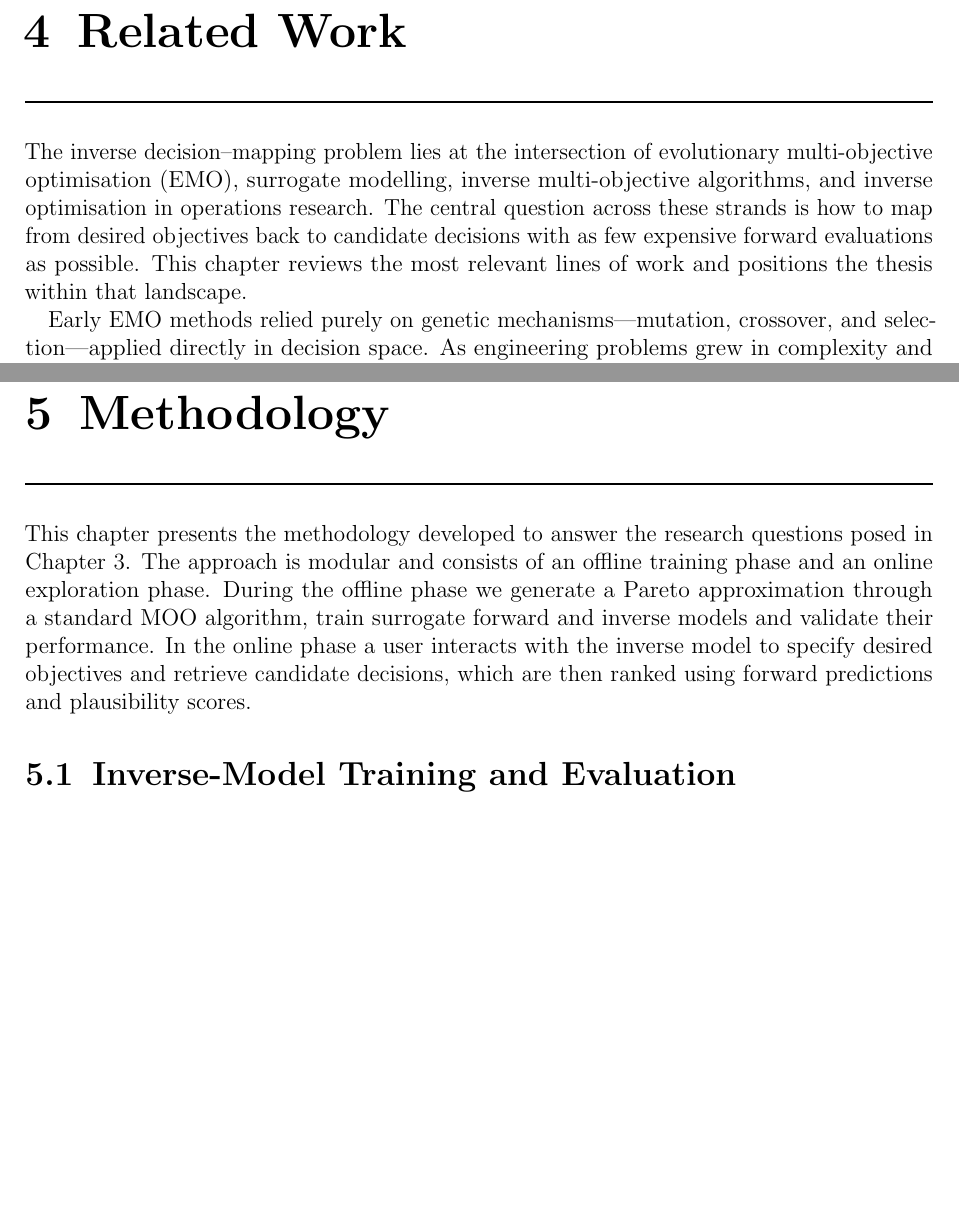
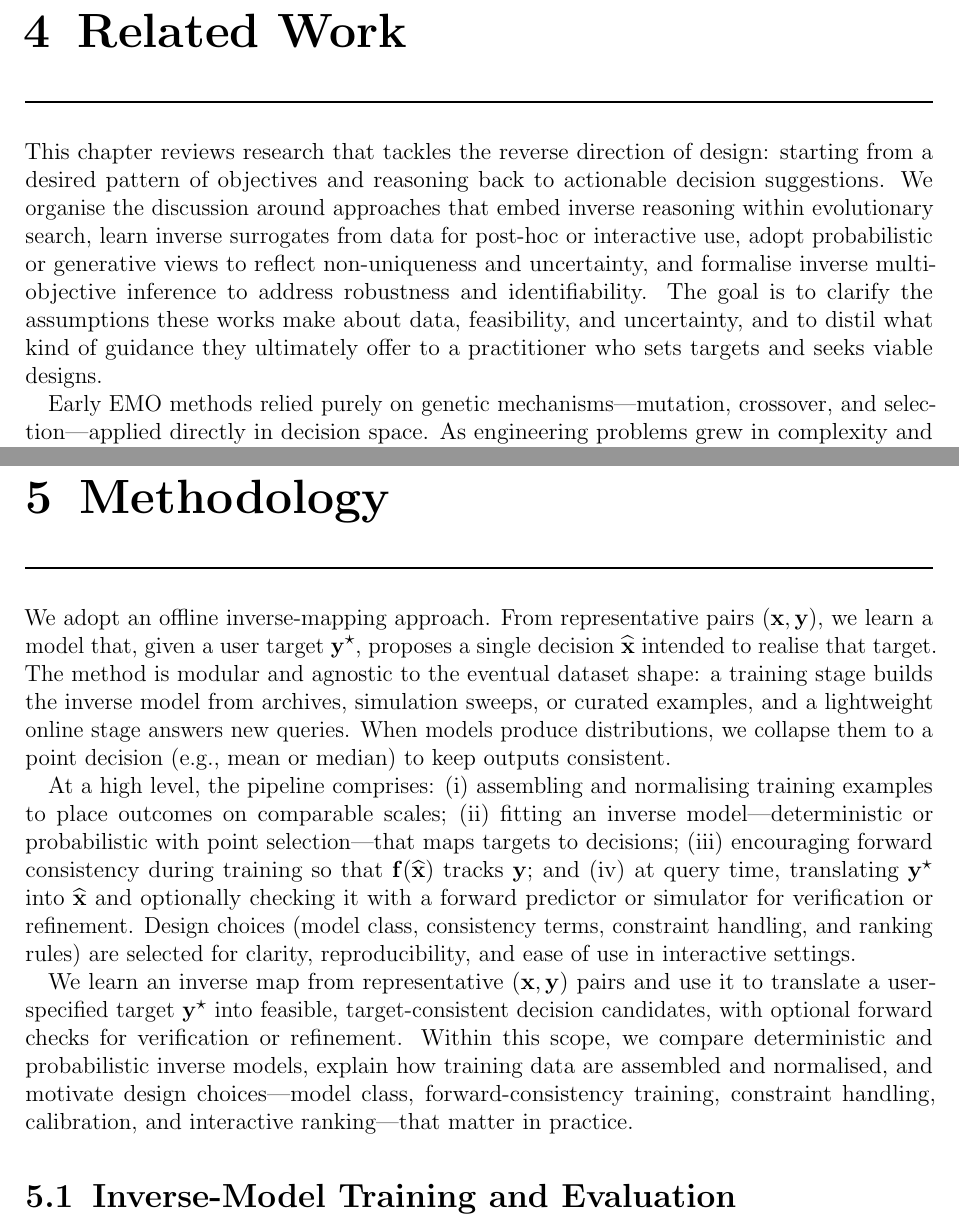
Before and after one commit to Nicola-Ibrahim/Tracing-Objectives-Backwards, a LaTeX thesis (thesis/thesis.tex, which reads thesis/chapters/05_related_work.tex, thesis/chapters/06_methodology.tex): two parts of pages 21 and 23 of 47 before the commit and two parts of pages 21 and 23 of 48 after it, joined at a grey line, cut so that both start at the same text, the shorter picture padded with empty space. Compiled offline with pdfLaTeX.

Commit message:
refactor: Restructure motivatoin and methodology

```diff
--- a/thesis/chapters/05_related_work.tex
+++ b/thesis/chapters/05_related_work.tex
@@ -4,7 +4,8 @@
 
 \chapter{Related Work}\label{chap:related}
 
-The inverse decision–mapping problem lies at the intersection of evolutionary multi-objective optimisation (EMO), surrogate modelling, inverse multi-objective algorithms, and inverse optimisation in operations research. The central question across these strands is how to map from desired objectives back to candidate decisions with as few expensive forward evaluations as possible. This chapter reviews the most relevant lines of work and positions the thesis within that landscape.
+
+This chapter reviews research that tackles the reverse direction of design: starting from a desired pattern of objectives and reasoning back to actionable decision suggestions. We organise the discussion around approaches that embed inverse reasoning within evolutionary search, learn inverse surrogates from data for post-hoc or interactive use, adopt probabilistic or generative views to reflect non-uniqueness and uncertainty, and formalise inverse multi-objective inference to address robustness and identifiability. The goal is to clarify the assumptions these works make about data, feasibility, and uncertainty, and to distil what kind of guidance they ultimately offer to a practitioner who sets targets and seeks viable designs.
 
 Early EMO methods relied purely on genetic mechanisms—mutation, crossover, and selection—applied directly in decision space. As engineering problems grew in complexity and evaluation costs increased, model-based approaches emerged. A useful taxonomy distinguishes estimation-of-distribution algorithms, surrogate (forward) modelling, and inverse modelling, the last of which learns a map from the objective space to the decision space~\cite{Gholamnezhad2022}. Inverse modelling \emph{inside} the optimisation loop is exemplified by the IM-MOEA family, where a probabilistic inverse map is trained on nondominated solutions so that new candidates can be generated by proposing target objectives and predicting corresponding decisions~\cite{Farias2024}. Extensions incorporate decomposition and clustering to handle many objectives (IM-MOEA/D), replace the Gaussian process with a random forest regressor, add external archives and biased reproduction, and treat constraints (IM-C-MOEA/D)~\cite{Farias2024,Gholamnezhad2022}. These methods demonstrate that inverse modelling can maintain solution quality while reducing the number of forward evaluations during search, though they remain tied to a population-based, iterative algorithm.
 
--- a/thesis/chapters/06_methodology.tex
+++ b/thesis/chapters/06_methodology.tex
@@ -4,18 +4,14 @@
 
 \chapter{Methodology}\label{chap:method}
 
-This chapter presents the methodology developed to answer the research
-questions posed in Chapter~\ref{chap:problem}.  The approach is modular
-and consists of an offline training phase and an online exploration
-phase.  During the offline phase we generate a Pareto approximation
-through a standard MOO algorithm, train surrogate forward and inverse
-models and validate their performance.  In the online phase a user
-interacts with the inverse model to specify desired objectives and
-retrieve candidate decisions, which are then ranked using forward
-predictions and plausibility scores.
+
+We adopt an offline inverse-mapping approach. From representative pairs $(\vect{x}, \vect{y})$, we learn a model that, given a user target $\vect{y}^{\star}$, proposes a single decision $\widehat{\vect{x}}$ intended to realise that target. The method is modular and agnostic to the eventual dataset shape: a training stage builds the inverse model from archives, simulation sweeps, or curated examples, and a lightweight online stage answers new queries. When models produce distributions, we collapse them to a point decision (e.g., mean or median) to keep outputs consistent.
+
+At a high level, the pipeline comprises: (i) assembling and normalising training examples to place outcomes on comparable scales; (ii) fitting an inverse model—deterministic or probabilistic with point selection—that maps targets to decisions; (iii) encouraging forward consistency during training so that $\vect{f}(\widehat{\vect{x}})$ tracks $\vect{y}$; and (iv) at query time, translating $\vect{y}^{\star}$ into $\widehat{\vect{x}}$ and optionally checking it with a forward predictor or simulator for verification or refinement. Design choices (model class, consistency terms, constraint handling, and ranking rules) are selected for clarity, reproducibility, and ease of use in interactive settings.
+
+We learn an inverse map from representative $(\vect{x},\vect{y})$ pairs and use it to translate a user-specified target $\vect{y}^{\star}$ into feasible, target-consistent decision candidates, with optional forward checks for verification or refinement. Within this scope, we compare deterministic and probabilistic inverse models, explain how training data are assembled and normalised, and motivate design choices—model class, forward-consistency training, constraint handling, calibration, and interactive ranking—that matter in practice.
 
 
-% In Chapter: Methodology
 \section{Inverse-Model Training and Evaluation}\label{sec:method_training_eval}
 
 \subsection{Deterministic inverse training}
```
Also changed, not shown: thesis/chapters/03_motivation_background.tex (+2 -2 lines).
